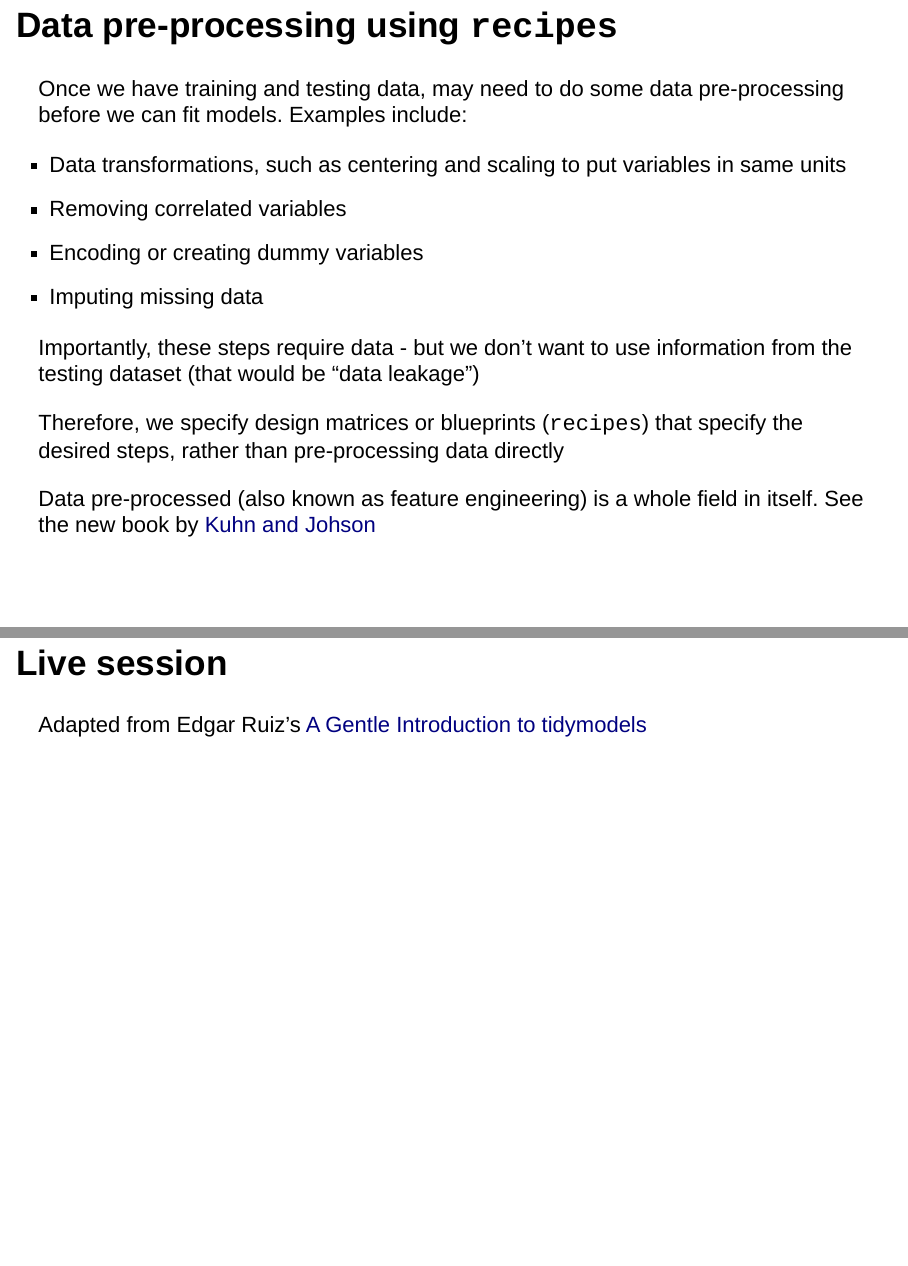
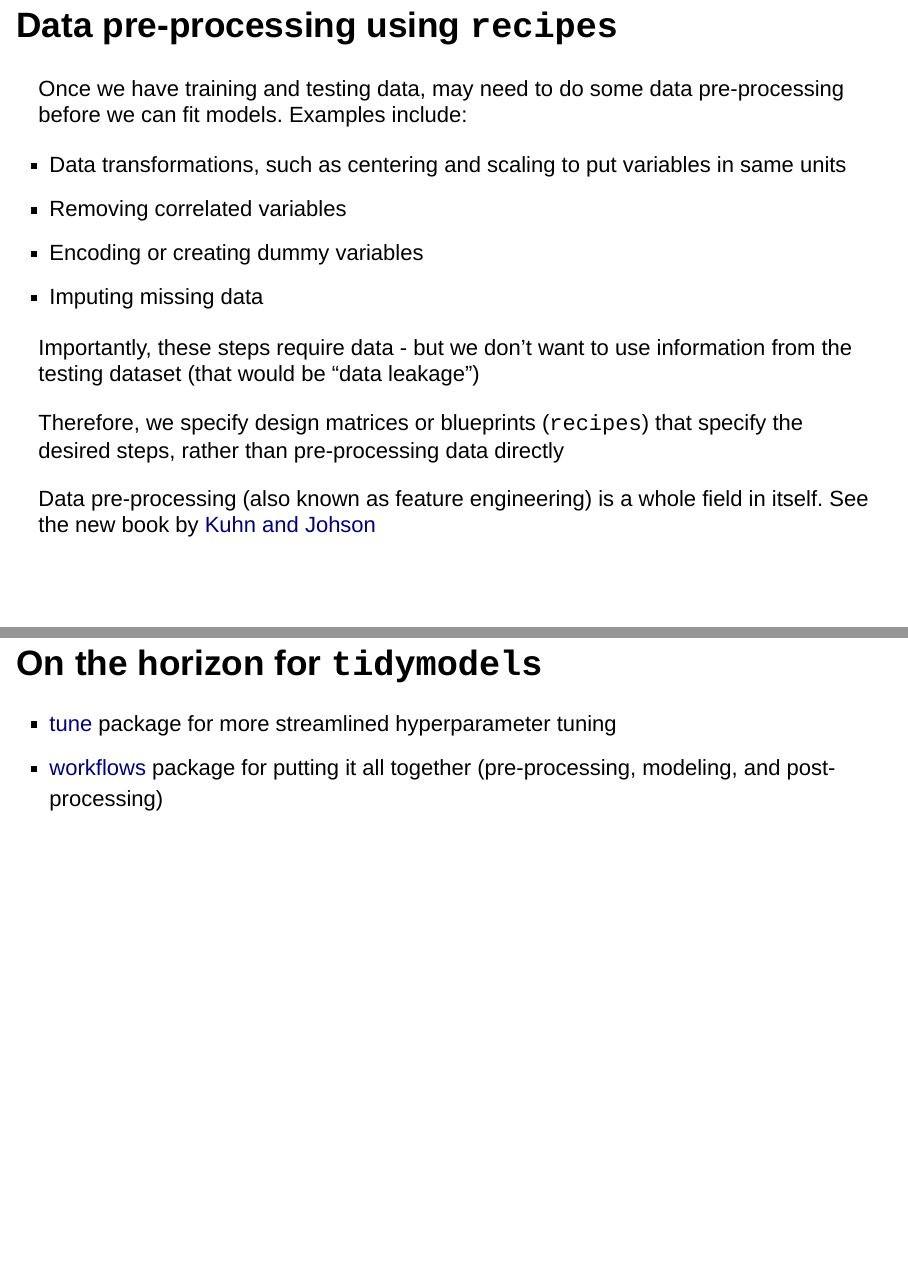
Before and after one commit to emlab-ucsb/tidymodels-tutorial, an R Markdown document (introduction_presentation.Rmd): pages 10 and 19 of 19 before the commit and pages 10 and 19 of 20 after it, joined at a grey line. Rendered offline with R 4.5, knitr and Pandoc, with nearby package versions.

Commit message:
add slide for what's next in tidymodels

```diff
--- a/introduction_presentation.Rmd
+++ b/introduction_presentation.Rmd
@@ -91,7 +91,7 @@ Importantly, these steps require data - but we don't want to use information fro
 
 Therefore, we specify design matrices or blueprints (`recipes`) that specify the desired steps, rather than pre-processing data directly
 
-Data pre-processed (also known as feature engineering) is a whole field in itself. See the new book by [Kuhn and Johson](http://www.feat.engineering)
+Data pre-processing (also known as feature engineering) is a whole field in itself. See the new book by [Kuhn and Johson](http://www.feat.engineering)
 
 ## Data pre-processing using `recipes`
 
@@ -241,6 +241,11 @@ Once we have models trained, we can test how well they work
 
 * Can generate ROC and precision recall curves using `roc_curve`, `pr_curve`
 
+## On the horizon for `tidymodels`
+
+* [tune](https://tidymodels.github.io/tune/) package for more streamlined hyperparameter tuning
+* [workflows](https://github.com/tidymodels/workflows) package for putting it all together (pre-processing, modeling, and post-processing)
+
 ## Live session
 
 Adapted from Edgar Ruiz's [A Gentle Introduction to tidymodels](https://rviews.rstudio.com/2019/06/19/a-gentle-intro-to-tidymodels/)
```
Also changed, not shown: introduction_presentation.html.
